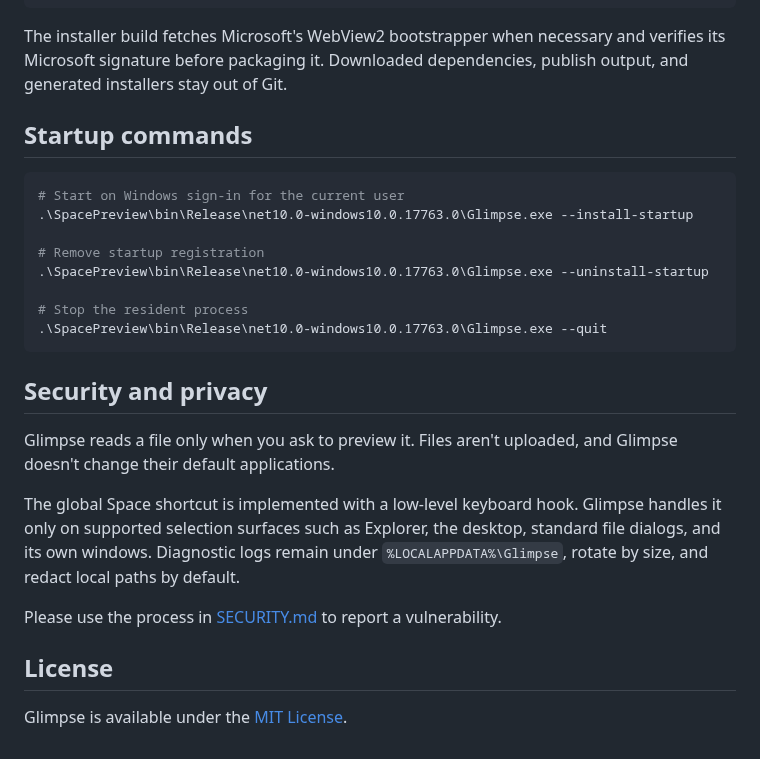
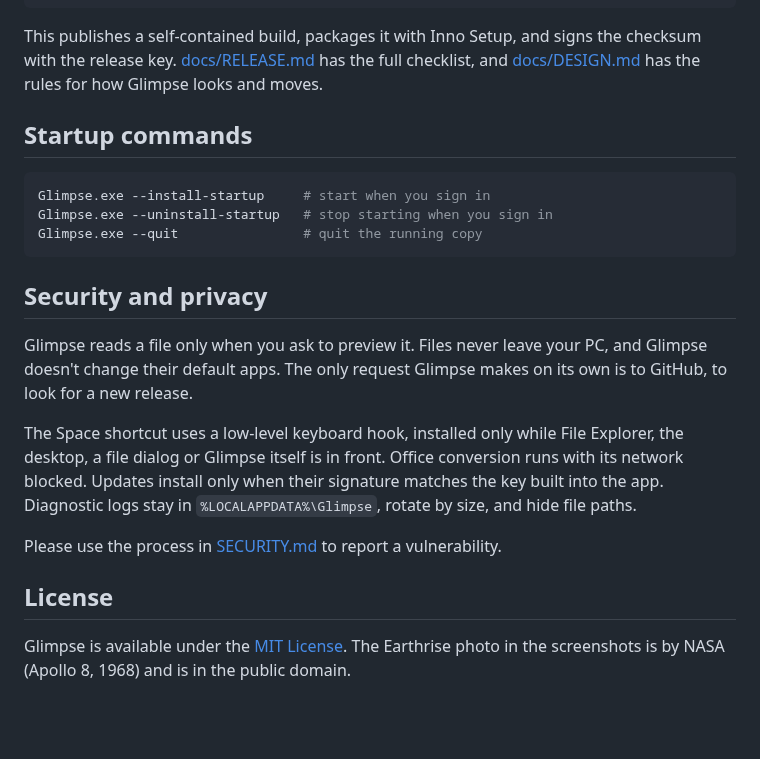
Before and after one commit to tekkusai/Glimpse, a Markdown page: README.md, the part around one of its changes. GitHub-like rendering; blank space fills up the shorter version.

````diff
--- a/README.md
+++ b/README.md
@@ -79,29 +85,24 @@ The smoke test expects Glimpse to be running already.
 .\SpacePreview\scripts\build-installer.ps1
 ```
 
-The installer build fetches Microsoft's WebView2 bootstrapper when necessary and verifies its Microsoft signature before packaging it. Downloaded dependencies, publish output, and generated installers stay out of Git.
+This publishes a self-contained build, packages it with Inno Setup, and signs the checksum with the release key. [docs/RELEASE.md](docs/RELEASE.md) has the full checklist, and [docs/DESIGN.md](docs/DESIGN.md) has the rules for how Glimpse looks and moves.
 
 ## Startup commands
 
 ```powershell
-# Start on Windows sign-in for the current user
-.\SpacePreview\bin\Release\net10.0-windows10.0.17763.0\Glimpse.exe --install-startup
-
-# Remove startup registration
-.\SpacePreview\bin\Release\net10.0-windows10.0.17763.0\Glimpse.exe --uninstall-startup
-
-# Stop the resident process
-.\SpacePreview\bin\Release\net10.0-windows10.0.17763.0\Glimpse.exe --quit
+Glimpse.exe --install-startup     # start when you sign in
+Glimpse.exe --uninstall-startup   # stop starting when you sign in
+Glimpse.exe --quit                # quit the running copy
 ```
 
 ## Security and privacy
 
-Glimpse reads a file only when you ask to preview it. Files aren't uploaded, and Glimpse doesn't change their default applications.
+Glimpse reads a file only when you ask to preview it. Files never leave your PC, and Glimpse doesn't change their default apps. The only request Glimpse makes on its own is to GitHub, to look for a new release.
 
-The global Space shortcut is implemented with a low-level keyboard hook. Glimpse handles it only on supported selection surfaces such as Explorer, the desktop, standard file dialogs, and its own windows. Diagnostic logs remain under `%LOCALAPPDATA%\Glimpse`, rotate by size, and redact local paths by default.
+The Space shortcut uses a low-level keyboard hook, installed only while File Explorer, the desktop, a file dialog or Glimpse itself is in front. Office conversion runs with its network blocked. Updates install only when their signature matches the key built into the app. Diagnostic logs stay in `%LOCALAPPDATA%\Glimpse`, rotate by size, and hide file paths.
 
 Please use the process in [SECURITY.md](SECURITY.md) to report a vulnerability.
 
 ## License
 
-Glimpse is available under the [MIT License](LICENSE).
+Glimpse is available under the [MIT License](LICENSE). The Earthrise photo in the screenshots is by NASA (Apollo 8, 1968) and is in the public domain.
````
Also changed, not shown: other parts of README.md (+46 -40 lines), docs/RELEASE-NOTES-3.0.0.md (+3 -0 lines), docs/screenshots/code.png (added), docs/screenshots/markdown.png (added), docs/screenshots/pdf.png (added), docs/screenshots/photo.png (added), 1 other file.
